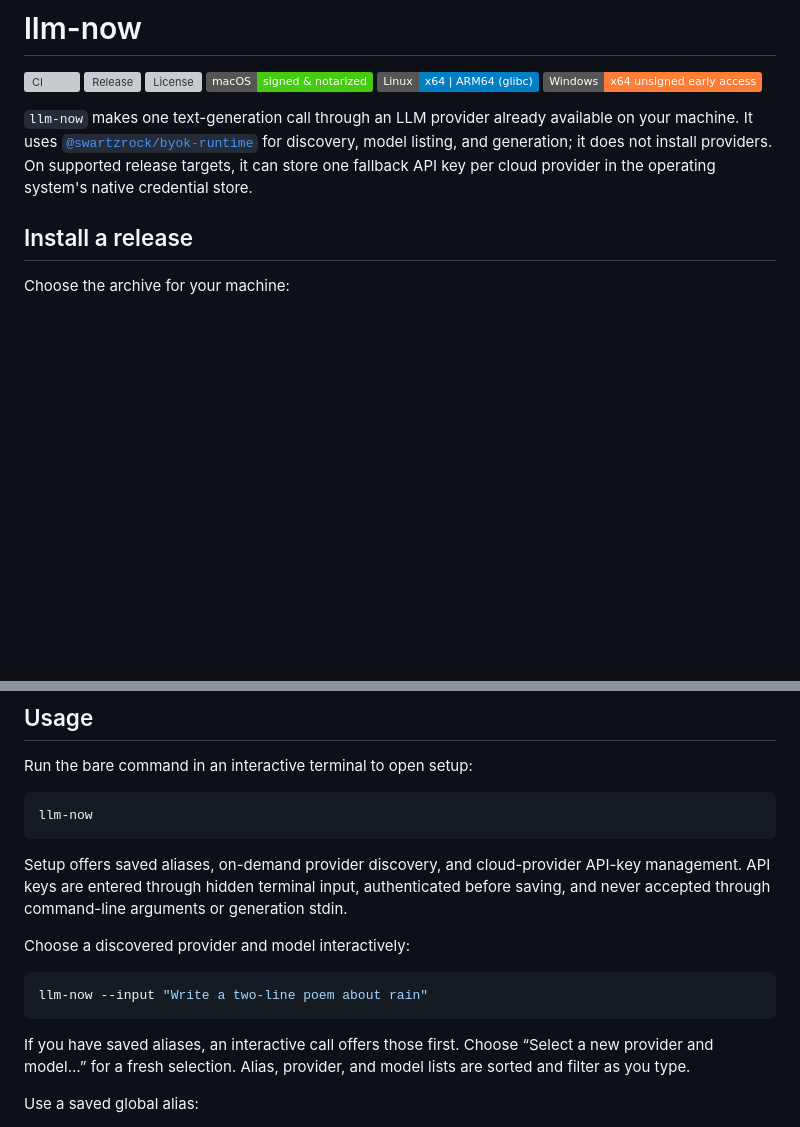
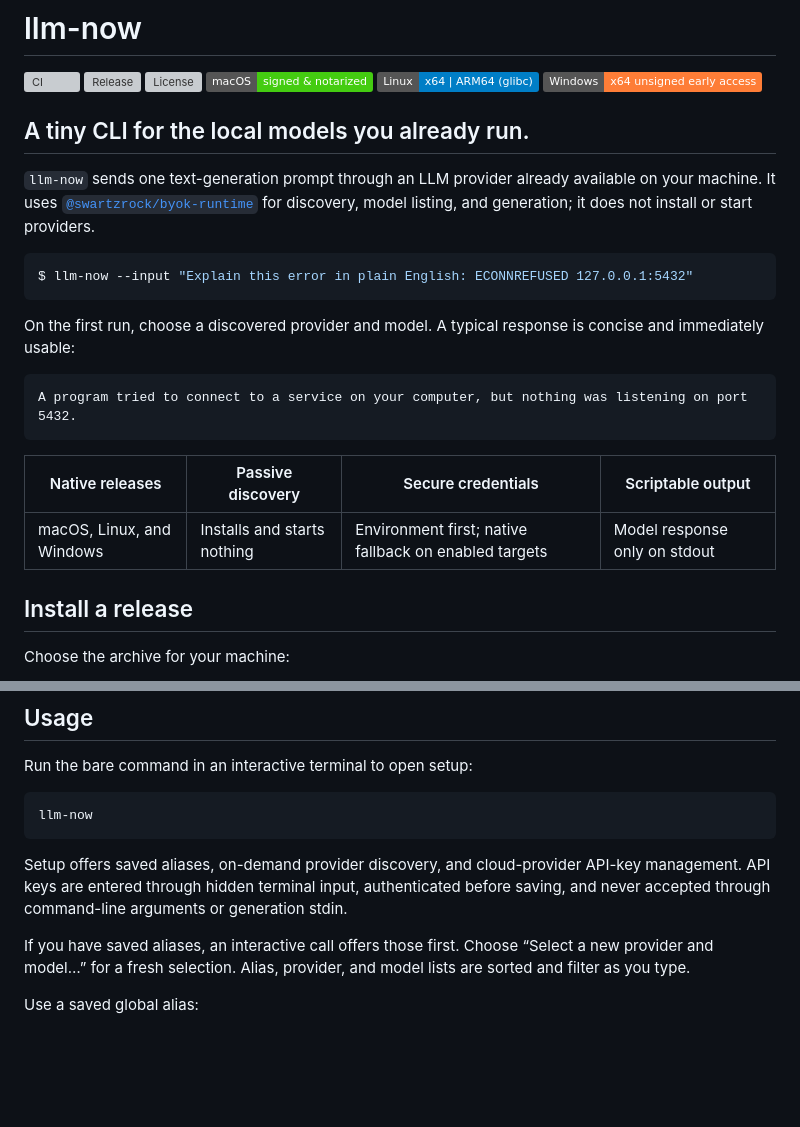
Before and after one commit to swartzrock/llm-now, a Markdown page: README.md, 2 parts joined by grey strips. Drawn GitHub-style; badges without logos; blank space fills up the shorter version; grey boxes are pictures that could not be loaded.

Commit message:
docs: lead README with proof

````diff
--- a/README.md
+++ b/README.md
@@ -7,7 +7,23 @@
 [![Linux](https://img.shields.io/badge/Linux-x64%20%7C%20ARM64%20%28glibc%29-blue)](#install-a-release)
 [![Windows](https://img.shields.io/badge/Windows-x64%20unsigned%20early%20access-orange)](#install-a-release)
 
-`llm-now` makes one text-generation call through an LLM provider already available on your machine. It uses [`@swartzrock/byok-runtime`](https://github.com/swartzrock/byok-runtime) for discovery, model listing, and generation; it does not install providers. On supported release targets, it can store one fallback API key per cloud provider in the operating system's native credential store.
+## A tiny CLI for the local models you already run.
+
+`llm-now` sends one text-generation prompt through an LLM provider already available on your machine. It uses [`@swartzrock/byok-runtime`](https://github.com/swartzrock/byok-runtime) for discovery, model listing, and generation; it does not install or start providers.
+
+```console
+$ llm-now --input "Explain this error in plain English: ECONNREFUSED 127.0.0.1:5432"
+```
+
+On the first run, choose a discovered provider and model. A typical response is concise and immediately usable:
+
+```text
+A program tried to connect to a service on your computer, but nothing was listening on port 5432.
+```
+
+| Native releases | Passive discovery | Secure credentials | Scriptable output |
+| --- | --- | --- | --- |
+| macOS, Linux, and Windows | Installs and starts nothing | Environment first; native fallback on enabled targets | Model response only on stdout |
 
 ## Install a release
 
@@ -101,12 +117,6 @@ llm-now
 
 Setup offers saved aliases, on-demand provider discovery, and cloud-provider API-key management. API keys are entered through hidden terminal input, authenticated before saving, and never accepted through command-line arguments or generation stdin.
 
-Choose a discovered provider and model interactively:
-
-```bash
-llm-now --input "Write a two-line poem about rain"
-```
-
 If you have saved aliases, an interactive call offers those first. Choose “Select a new provider and model…” for a fresh selection. Alias, provider, and model lists are sorted and filter as you type.
 
 Use a saved global alias:
````
Also changed, not shown: docs/ideation/2026-07-21-readme-proof-first-decision.md (added, +29 -0 lines).
